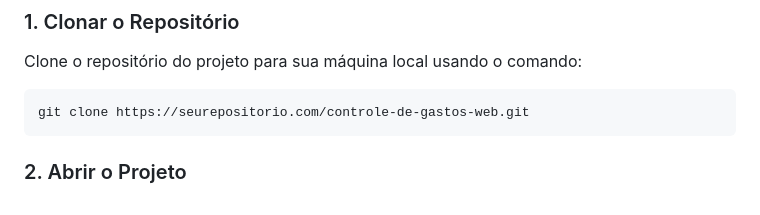
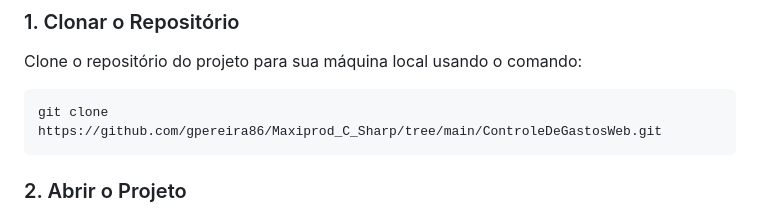
Before and after one commit to gpereira86/Maxiprod_C_Sharp, a Markdown page: ControleDeGastosWeb/README.md, the part around the change. GitHub-like rendering.

````diff
--- a/ControleDeGastosWeb/README.md
+++ b/ControleDeGastosWeb/README.md
@@ -16,7 +16,7 @@ Este projeto é uma API em ASP.NET Core para gerenciamento de pessoas e transaç
 Clone o repositório do projeto para sua máquina local usando o comando:
 
 ```bash
-git clone https://seurepositorio.com/controle-de-gastos-web.git
+git clone https://github.com/gpereira86/Maxiprod_C_Sharp/tree/main/ControleDeGastosWeb.git
 ```
 
 ### 2. Abrir o Projeto
````
